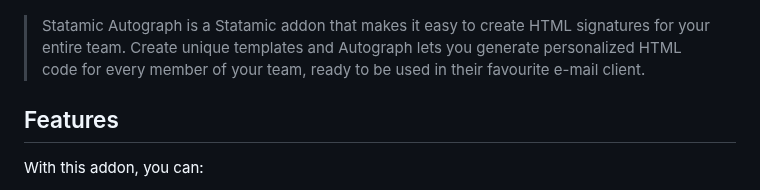
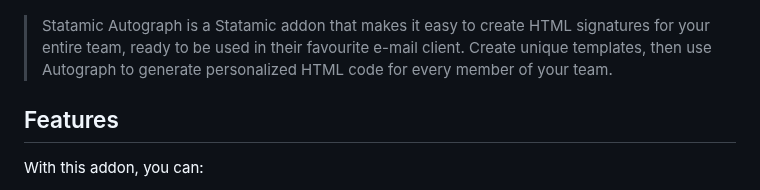
Before and after one commit to j-jalving/statamic-autograph, a Markdown page: README.md, the part around the change. Rendered like a GitHub page.

```diff
--- a/README.md
+++ b/README.md
@@ -3,8 +3,8 @@
 ![alt text](https://github.com/j-jalving/statamic-autograph/blob/main/product.png?raw=true)
 
 > Statamic Autograph is a Statamic addon that makes it easy to create HTML signatures for
-> your entire team. Create unique templates and Autograph lets you generate personalized HTML
-> code for every member of your team, ready to be used in their favourite e-mail client.
+> your entire team, ready to be used in their favourite e-mail client. Create unique templates,
+> then use Autograph to generate personalized HTML code for every member of your team.
 
 ## Features
 
```
